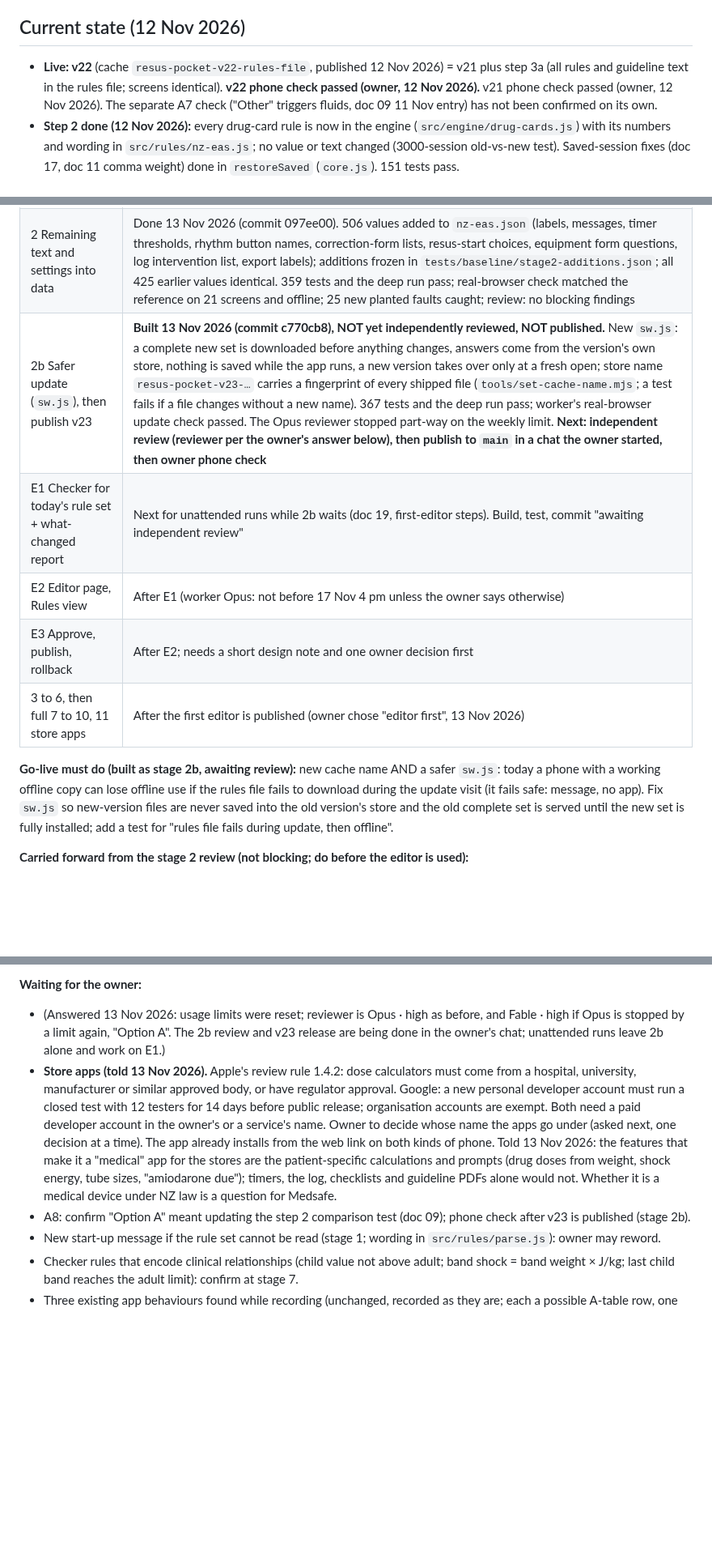
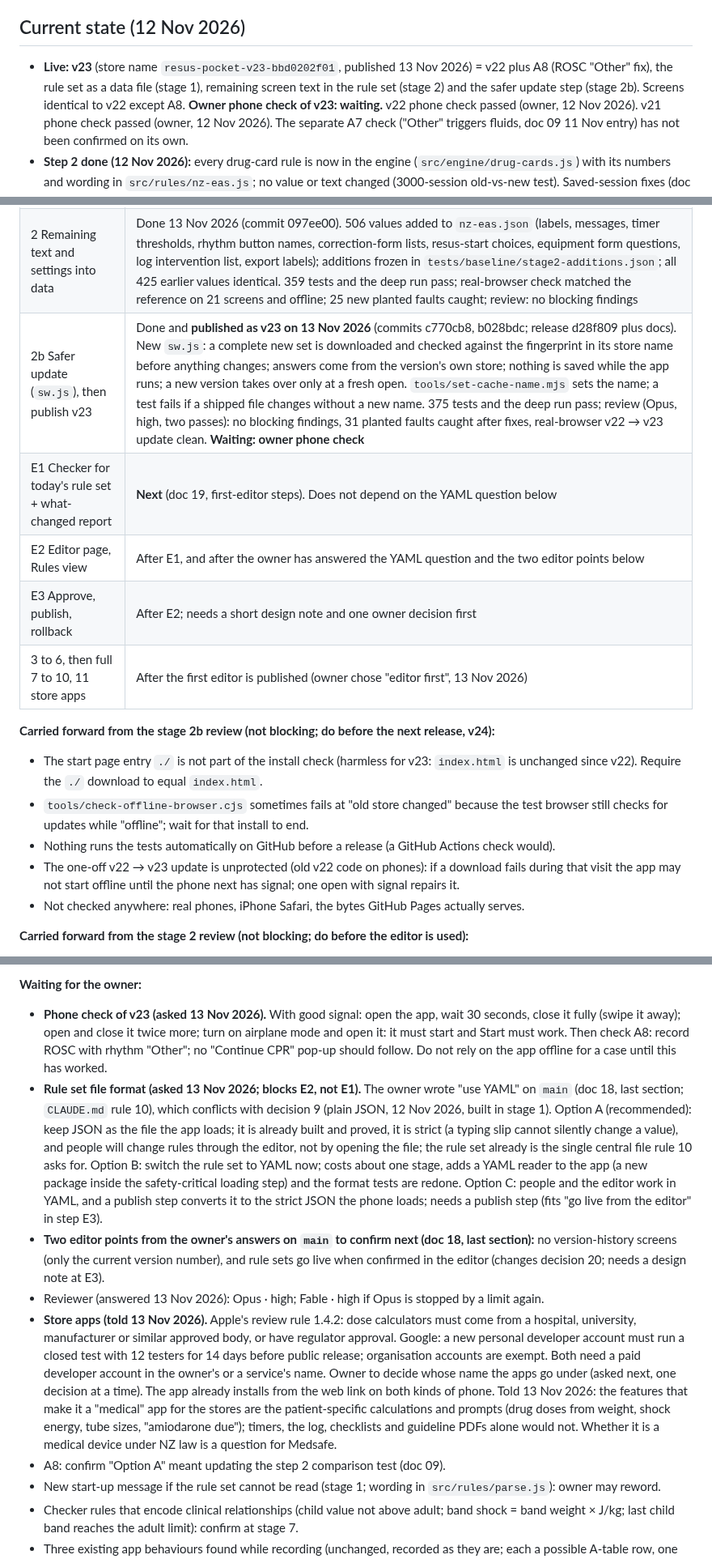
Before and after one commit to Dklapaukh/Pocket_Resus, a Markdown page: docs/07-HANDOFF-AND-CHANGE-BACKLOG.md, 3 parts joined by grey strips. Shown at 81% size. GitHub-like rendering; blank space fills up the shorter version.

Commit message:
Publish v23 (store resus-pocket-v23-bbd0202f01): A8, rule set as a data file, stage 2 text in data, safer update; docs updated
Co-Authored-By: Claude Fable 5.2 <noreply@anthropic.com>
Claude-Session: https://claude.ai/code/session_01Gw55LFZFSrDaWRtzG2XiNP

```diff
--- a/docs/07-HANDOFF-AND-CHANGE-BACKLOG.md
+++ b/docs/07-HANDOFF-AND-CHANGE-BACKLOG.md
@@ -30,8 +30,10 @@ independent clinical review is deferred until the code and other key goals are r
   start a new chat (objective, state, next steps). Keep docs tidy so new chats start cheaply.
 
 ## Current state (12 Nov 2026)
-- **Live: v22** (cache `resus-pocket-v22-rules-file`, published 12 Nov 2026) = v21 plus step 3a
-  (all rules and guideline text in the rules file; screens identical). **v22 phone check passed (owner, 12 Nov 2026).**
+- **Live: v23** (store name `resus-pocket-v23-bbd0202f01`, published 13 Nov 2026) = v22 plus A8 (ROSC
+  "Other" fix), the rule set as a data file (stage 1), remaining screen text in the rule set (stage 2)
+  and the safer update step (stage 2b). Screens identical to v22 except A8. **Owner phone check of v23:
+  waiting.** v22 phone check passed (owner, 12 Nov 2026).
   v21 phone check passed (owner, 12 Nov 2026). The separate A7 check ("Other" triggers
   fluids, doc 09 11 Nov entry) has not been confirmed on its own.
 - **Step 2 done (12 Nov 2026):** every drug-card rule is now in the engine
@@ -73,13 +75,18 @@ so rules can be updated, and new rule sets made for other services, without touc
 | 0 Wider safety net | Done 13 Nov 2026. `tests/reference/` (read its README): 3,609 recorded cases from 91843ae; first 249 replayed by `npm test`, all by `npm run test:deep`; 51 planted faults caught; two independent reviews, no blocking findings. 246 tests pass |
 | 1 Rule set becomes JSON | Done 13 Nov 2026. `src/rules/nz-eas.json` (five parts + `about` + `notes`), `load.js`, `parse.js`, `check.js` (first checker, tests only); old file kept as `tests/baseline/nz-eas-v22-a8.js`. 425 values identical incl. order; real-browser start, offline, slow network and failure cases checked; review: no blocking findings. 318 tests pass |
 | 2 Remaining text and settings into data | Done 13 Nov 2026 (commit 097ee00). 506 values added to `nz-eas.json` (labels, messages, timer thresholds, rhythm button names, correction-form lists, resus-start choices, equipment form questions, log intervention list, export labels); additions frozen in `tests/baseline/stage2-additions.json`; all 425 earlier values identical. 359 tests and the deep run pass; real-browser check matched the reference on 21 screens and offline; 25 new planted faults caught; review: no blocking findings |
-| 2b Safer update (`sw.js`), then publish v23 | **Built 13 Nov 2026 (commit c770cb8), NOT yet independently reviewed, NOT published.** New `sw.js`: a complete new set is downloaded before anything changes, answers come from the version's own store, nothing is saved while the app runs, a new version takes over only at a fresh open; store name `resus-pocket-v23-…` carries a fingerprint of every shipped file (`tools/set-cache-name.mjs`; a test fails if a file changes without a new name). 367 tests and the deep run pass; worker's real-browser update check passed. The Opus reviewer stopped part-way on the weekly limit. **Next: independent review (reviewer per the owner's answer below), then publish to `main` in a chat the owner started, then owner phone check** |
-| E1 Checker for today's rule set + what-changed report | Next for unattended runs while 2b waits (doc 19, first-editor steps). Build, test, commit "awaiting independent review" |
-| E2 Editor page, Rules view | After E1 (worker Opus: not before 17 Nov 4 pm unless the owner says otherwise) |
+| 2b Safer update (`sw.js`), then publish v23 | Done and **published as v23 on 13 Nov 2026** (commits c770cb8, b028bdc; release d28f809 plus docs). New `sw.js`: a complete new set is downloaded and checked against the fingerprint in its store name before anything changes; answers come from the version's own store; nothing is saved while the app runs; a new version takes over only at a fresh open. `tools/set-cache-name.mjs` sets the name; a test fails if a shipped file changes without a new name. 375 tests and the deep run pass; review (Opus, high, two passes): no blocking findings, 31 planted faults caught after fixes, real-browser v22 → v23 update clean. **Waiting: owner phone check** |
+| E1 Checker for today's rule set + what-changed report | **Next** (doc 19, first-editor steps). Does not depend on the YAML question below |
+| E2 Editor page, Rules view | After E1, and after the owner has answered the YAML question and the two editor points below |
 | E3 Approve, publish, rollback | After E2; needs a short design note and one owner decision first |
 | 3 to 6, then full 7 to 10, 11 store apps | After the first editor is published (owner chose "editor first", 13 Nov 2026) |
 
-**Go-live must do (built as stage 2b, awaiting review):** new cache name AND a safer `sw.js`: today a phone with a working offline copy can lose offline use if the rules file fails to download during the update visit (it fails safe: message, no app). Fix `sw.js` so new-version files are never saved into the old version's store and the old complete set is served until the new set is fully installed; add a test for "rules file fails during update, then offline".
+**Carried forward from the stage 2b review (not blocking; do before the next release, v24):**
+- The start page entry `./` is not part of the install check (harmless for v23: `index.html` is unchanged since v22). Require the `./` download to equal `index.html`.
+- `tools/check-offline-browser.cjs` sometimes fails at "old store changed" because the test browser still checks for updates while "offline"; wait for that install to end.
+- Nothing runs the tests automatically on GitHub before a release (a GitHub Actions check would).
+- The one-off v22 → v23 update is unprotected (old v22 code on phones): if a download fails during that visit the app may not start offline until the phone next has signal; one open with signal repairs it.
+- Not checked anywhere: real phones, iPhone Safari, the bytes GitHub Pages actually serves.
 
 **Carried forward from the stage 2 review (not blocking; do before the editor is used):**
 - Checker (`src/rules/check.js`) is too lenient for the new wording groups: it does not notice an entry that drops its own `{gap}`, a rule-set gap in a log entry (would save the word "undefined"), "30" typed in place of `{warningSeconds}`, markup in equipment questions, an unknown event type in the interventions list, or "mg" removed from the medicine units. Today the frozen additions list catches these; the editor will rely on the checker. Tighten at the checker stage (7).
@@ -97,9 +104,23 @@ edited and none is skipped: the pretend clock means long cases take no longer to
 owner said not to skip them if it saves no time.
 
 **Waiting for the owner:**
-- (Answered 13 Nov 2026: usage limits were reset; reviewer is Opus · high as before, and Fable · high
-  if Opus is stopped by a limit again, "Option A". The 2b review and v23 release are being done in the
-  owner's chat; unattended runs leave 2b alone and work on E1.)
+- **Phone check of v23 (asked 13 Nov 2026).** With good signal: open the app, wait 30 seconds, close it
+  fully (swipe it away); open and close it twice more; turn on airplane mode and open it: it must start
+  and Start must work. Then check A8: record ROSC with rhythm "Other"; no "Continue CPR" pop-up should
+  follow. Do not rely on the app offline for a case until this has worked.
+- **Rule set file format (asked 13 Nov 2026; blocks E2, not E1).** The owner wrote "use YAML" on `main`
+  (doc 18, last section; `CLAUDE.md` rule 10), which conflicts with decision 9 (plain JSON, 12 Nov
+  2026, built in stage 1). Option A (recommended): keep JSON as the file the app loads; it is already
+  built and proved, it is strict (a typing slip cannot silently change a value), and people will change
+  rules through the editor, not by opening the file; the rule set already is the single central file
+  rule 10 asks for. Option B: switch the rule set to YAML now; costs about one stage, adds a YAML
+  reader to the app (a new package inside the safety-critical loading step) and the format tests are
+  redone. Option C: people and the editor work in YAML, and a publish step converts it to the strict
+  JSON the phone loads; needs a publish step (fits "go live from the editor" in step E3).
+- **Two editor points from the owner's answers on `main` to confirm next (doc 18, last section):** no
+  version-history screens (only the current version number), and rule sets go live when confirmed in
+  the editor (changes decision 20; needs a design note at E3).
+- Reviewer (answered 13 Nov 2026): Opus · high; Fable · high if Opus is stopped by a limit again.
 - **Store apps (told 13 Nov 2026).** Apple's review rule 1.4.2: dose calculators must come from a
   hospital, university, manufacturer or similar approved body, or have regulator approval. Google: a
   new personal developer account must run a closed test with 12 testers for 14 days before public
@@ -109,7 +130,7 @@ owner said not to skip them if it saves no time.
   that make it a "medical" app for the stores are the patient-specific calculations and prompts (drug
   doses from weight, shock energy, tube sizes, "amiodarone due"); timers, the log, checklists and
   guideline PDFs alone would not. Whether it is a medical device under NZ law is a question for Medsafe.
-- A8: confirm "Option A" meant updating the step 2 comparison test (doc 09); phone check after v23 is published (stage 2b).
+- A8: confirm "Option A" meant updating the step 2 comparison test (doc 09).
 - New start-up message if the rule set cannot be read (stage 1; wording in `src/rules/parse.js`): owner may reword.
 - Checker rules that encode clinical relationships (child value not above adult; band shock = band weight × J/kg; last child band reaches the adult limit): confirm at stage 7.
 - Three existing app behaviours found while recording (unchanged, recorded as they are; each a possible A-table row, one decision at a time): (1) a manual entry timed later than now is saved as the previous day; (2) closing the rhythm pop-up with × leaves "Rhythm not recorded"; (3) Tube sizes "Use age" with an empty or non-number box saves age 0 and shows infant sizes.
```
Also changed, not shown: docs/09-STAGE-HISTORY.md (+1 -0 lines), docs/19-ORCHESTRATION-BRIEF.md (+4 -1 lines).
